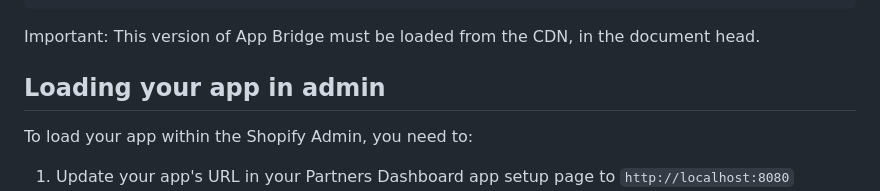
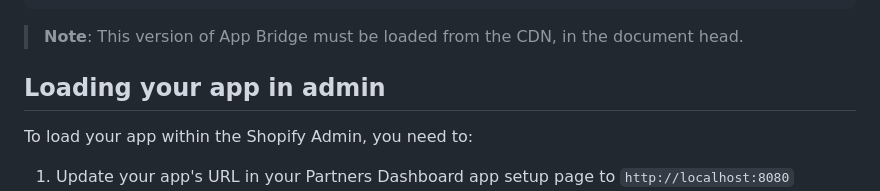
Before and after one commit to Shopify/shopify-app-template-remix, a Markdown page: shopify-app-remix/README.md, the part around the change. GitHub-like rendering.

Commit message:
Update shopify-app-remix/README.md
Co-authored-by: Paulo Margarido <64600052+paulomarg@users.noreply.github.com>

````diff
--- a/shopify-app-remix/README.md
+++ b/shopify-app-remix/README.md
@@ -124,7 +124,7 @@ export default function App() {
 }
 ```
 
-Important: This version of App Bridge must be loaded from the CDN, in the document head.
+> **Note**: This version of App Bridge must be loaded from the CDN, in the document head.
 
 ## Loading your app in admin
 
````
